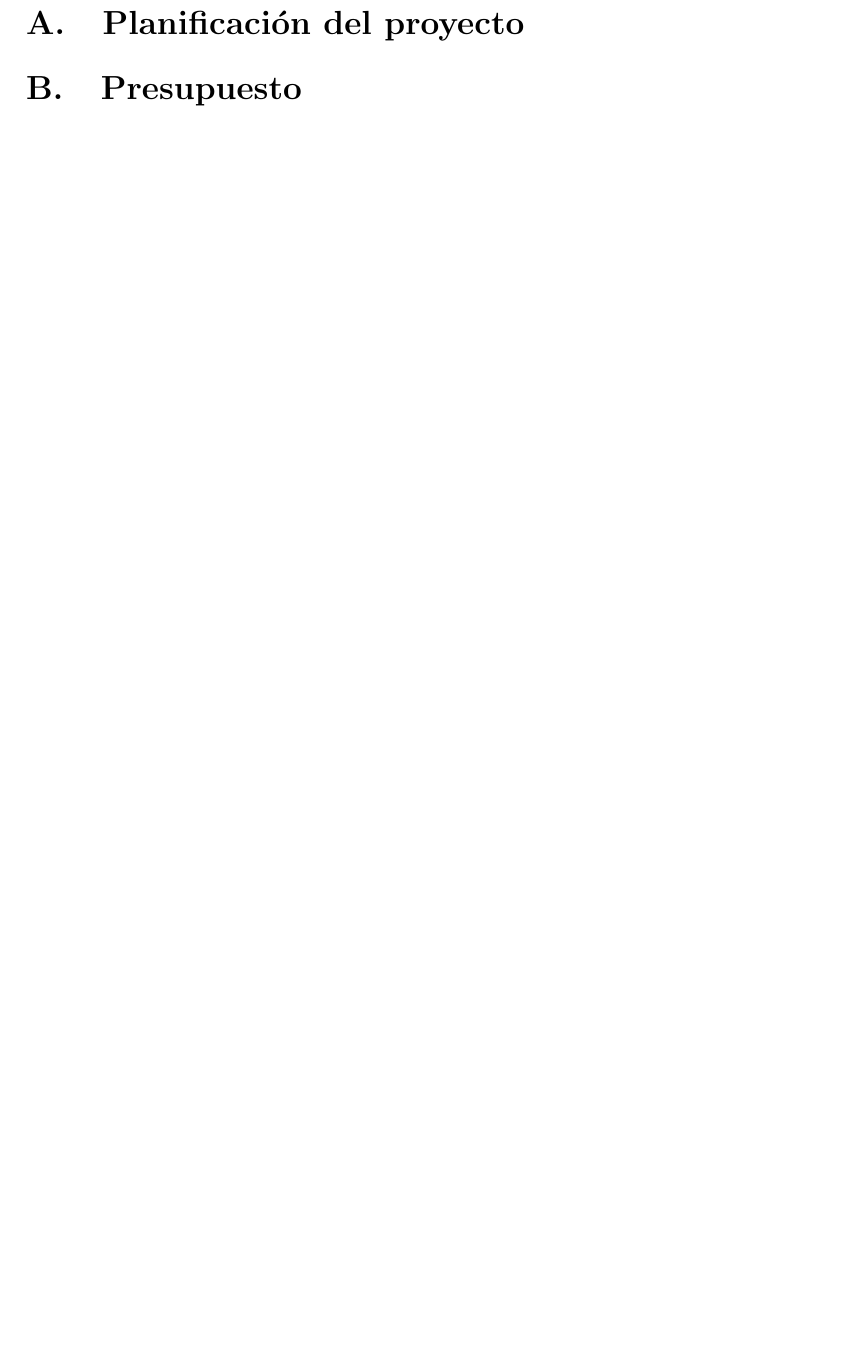
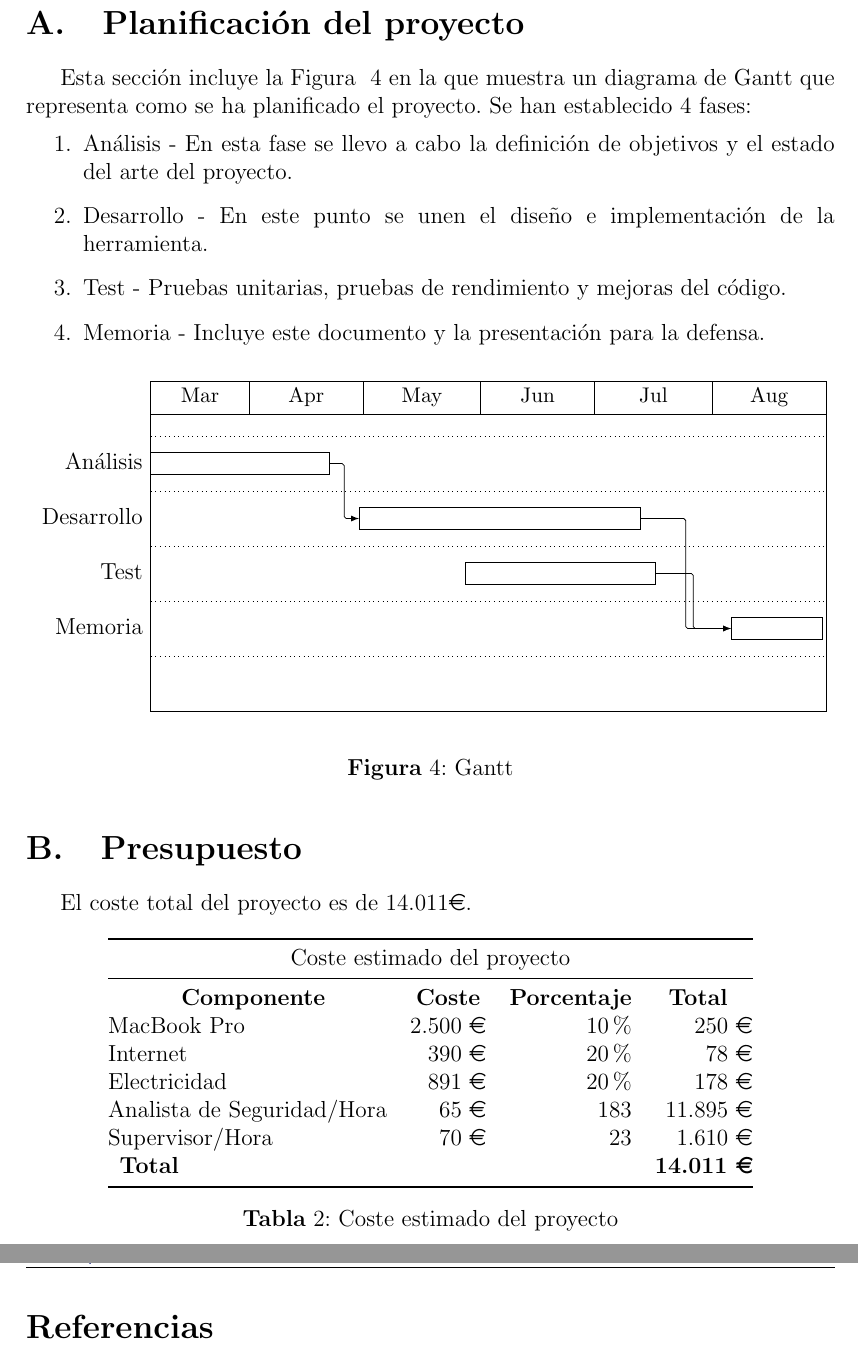
Before and after one commit to iserranos/OpenRansim, a LaTeX paper (docs/plantilla_memoria_tfm.tex): part of page 16 of 16 before the commit and two parts of pages 17 and 18 of 18 after it, the two joined at a grey line, cut so that both start at the same text, the shorter picture padded with empty space. Compiled offline with pdfLaTeX.

Commit message:
Finished, except section 4

```diff
--- a/docs/plantilla_memoria_tfm.tex
+++ b/docs/plantilla_memoria_tfm.tex
@@ -7,11 +7,16 @@
 \usepackage{multirow}
 %\usepackage{makeidx}
 \usepackage{graphicx}
+\usepackage{pgfgantt}
 \usepackage{fancyhdr}
+\usepackage{booktabs}
+\usepackage{eurosym}
 \usepackage{hyperref}
 \usepackage{caption}
+\usepackage[toc,page]{appendix}
 \usepackage{float}
 \usepackage{color}
+\bibliographystyle{abbrv}
 \definecolor{azulUC3M}{RGB}{0,0,102}
 \definecolor{gray97}{gray}{.97}
 \definecolor{gray75}{gray}{.75}
@@ -329,4 +345,49 @@ No siempre se devuelven los archivos después de pagar
 \section{Planificación del proyecto}
+Esta sección incluye la Figura ~\ref*{fig:figure4} en la que muestra un diagrama de Gantt que representa como se ha planificado el proyecto. Se han establecido 4 fases:
+\begin{enumerate}
+	\item Análisis - En esta fase se llevo a cabo la definición de objetivos y el estado del arte del proyecto.
+	\item Desarrollo - En este punto se unen el diseño e implementación de la herramienta.
+	\item Test - Pruebas unitarias, pruebas de rendimiento y mejoras del código.
+	\item Memoria - Incluye este documento y la presentación para la defensa.
+\end{enumerate}
+\begin{figure}[H]
+	\centering
+	\begin{center}
+		\begin{ganttchart}[
+			hgrid,x unit=0.69mm,
+			hgrid style/.style={draw=black!5, line width=.75pt},
+			vgrid={*{6}{draw=none}},
+			time slot format=little-endian]{06-03-2017}{30-08-2017}
+			\gantttitlecalendar{month=shortname} \\
+			\ganttbar{Análisis}{06-03-2017}{21-04-2017} \\
+			\ganttbar{Desarrollo}{30-04-2017}{12-07-2017} \\
+			\ganttbar{Test}{28-05-2017}{16-07-2017} \\
+			\ganttbar{Memoria}{06-08-2017}{29-08-2017} \\
+			\ganttlink{elem0}{elem1}
+			\ganttlink{elem1}{elem3}
+			\ganttlink{elem2}{elem3}
+		\end{ganttchart}
+	\end{center}
+	\caption{Gantt}
+	\label{fig:figure4}
+\end{figure}
 \section{Presupuesto}
-
+El coste total del proyecto es de 14.011\euro.
+\begin{table}[H]
+	\centering
+	\begin{tabular}{@{}lrrr@{}}
+		\toprule
+		\multicolumn{4}{c}{{Coste estimado del proyecto}} \\ \midrule
+		\multicolumn{1}{c}{\textbf{Componente}} & \multicolumn{1}{c}{\textbf{Coste}} & \multicolumn{1}{c}{\textbf{Porcentaje}} & \multicolumn{1}{c}{\textbf{Total}} \\
+		MacBook Pro & 2.500 \euro & 10\% & 250 \euro \\
+		Internet & 390 \euro & 20\% & 78 \euro \\
+		Electricidad & 891 \euro & 20\% & 178 \euro \\
+		Analista de Seguridad/Hora & 65 \euro & 183 & 11.895 \euro \\
+		Supervisor/Hora & 70 \euro & 23 & 1.610 \euro \\
+		\multicolumn{3}{l}{\textbf{Total}} & \textbf{14.011 \euro} \\ \bottomrule
+	\end{tabular}
+	\caption{Coste estimado del proyecto}
+	\label{tab:table2}
+\end{table}
+\bibliography{bibfile}
 \end{document}
```
Also changed, not shown: docs/plantilla_memoria_tfm.pdf, docs/plantilla_memoria_tfm.tex (13 more changed lines).
